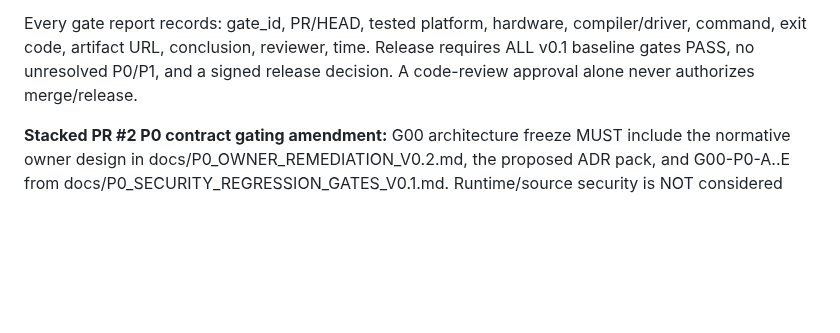
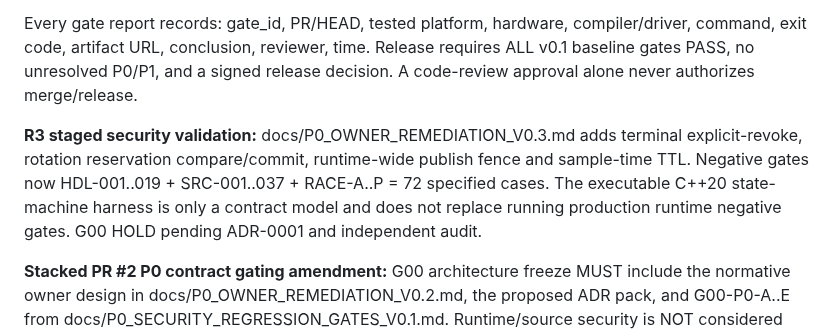
Before and after one commit to boxs-51/Avatar_Runtime, a Markdown page: docs/ACCEPTANCE_GATES_V0.1.md, the part around the change. Drawn GitHub-style; blank space fills up the shorter version.

Commit message:
docs(m0): pin R3 authoritative rotate/revoke, TTL and close-fence contract

```diff
--- a/docs/ACCEPTANCE_GATES_V0.1.md
+++ b/docs/ACCEPTANCE_GATES_V0.1.md
@@ -7,6 +7,8 @@
 Each gate has PASS, FAIL, HOLD, or NOT_APPLICABLE. PASS requires reproducible commands, machine/toolchain metadata, exact commit SHA, raw CI logs/artifacts, results, known limitations and reviewer sign-off. FAIL is any violated MUST requirement or failing test. HOLD means evidence is absent, blocked, or capability is not yet implemented; it does not mean PASS. NOT_APPLICABLE only for an explicitly optional feature not advertised in that build. An actual security, ABI, thread or crash gate can never be waived by changing an unsupported-feature label.
 
 Every gate report records: gate_id, PR/HEAD, tested platform, hardware, compiler/driver, command, exit code, artifact URL, conclusion, reviewer, time. Release requires ALL v0.1 baseline gates PASS, no unresolved P0/P1, and a signed release decision. A code-review approval alone never authorizes merge/release.
+
+**R3 staged security validation:** docs/P0_OWNER_REMEDIATION_V0.3.md adds terminal explicit-revoke, rotation reservation compare/commit, runtime-wide publish fence and sample-time TTL. Negative gates now HDL-001..019 + SRC-001..037 + RACE-A..P = 72 specified cases. The executable C++20 state-machine harness is only a contract model and does not replace running production runtime negative gates. G00 HOLD pending ADR-0001 and independent audit.
 
 **Stacked PR #2 P0 contract gating amendment:** G00 architecture freeze MUST include the normative owner design in docs/P0_OWNER_REMEDIATION_V0.2.md, the proposed ADR pack, and G00-P0-A..E from docs/P0_SECURITY_REGRESSION_GATES_V0.1.md. Runtime/source security is NOT considered PASS until dynamic race/lineage/source-authorization evidence exists. Linked ABI stub smoke tests only prove C ABI symbols, not lifetime or security. Existing M0 gate remains HOLD pending independent re-audit.
 
```
